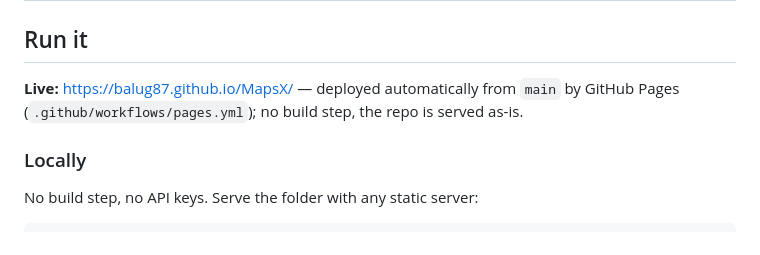
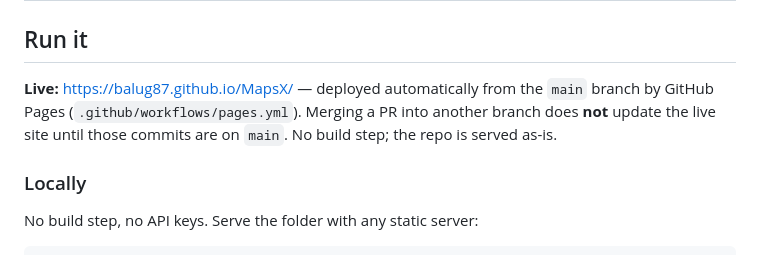
Before and after one commit to balug87/MapsX, a Markdown page: README.md, the part around the change. GitHub-like rendering.

Commit message:
Clarify that the live GitHub Pages site only deploys from main
PRs merged into other branches do not update balug87.github.io/MapsX
until those commits land on main.

Co-authored-by: balug87 <balug87@users.noreply.github.com>

```diff
--- a/README.md
+++ b/README.md
@@ -19,8 +19,9 @@ Ships with seven filters:
 ## Run it
 
 **Live:** https://balug87.github.io/MapsX/ — deployed automatically from
-`main` by GitHub Pages (`.github/workflows/pages.yml`); no build step, the
-repo is served as-is.
+the `main` branch by GitHub Pages (`.github/workflows/pages.yml`). Merging
+a PR into another branch does **not** update the live site until those
+commits are on `main`. No build step; the repo is served as-is.
 
 ### Locally
 
```
